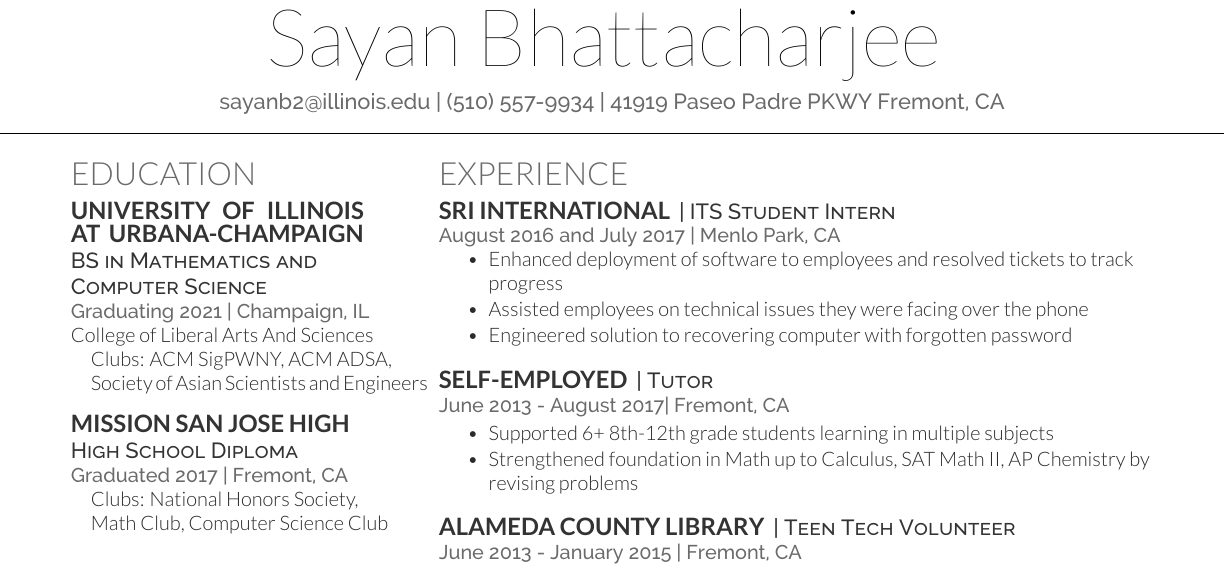
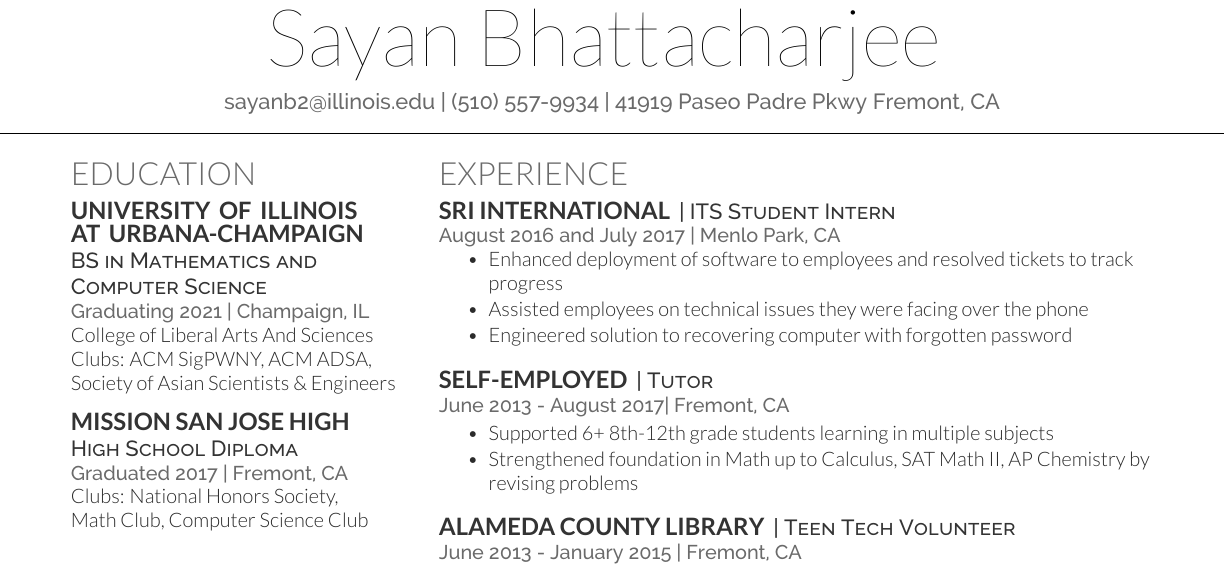
Before and after one commit to sayanb06/resume, a LaTeX CV (main.tex): part of the page, cut so that both start at the same text. Compiled offline with XeLaTeX.

Commit message:
Update main.tex

```diff
--- a/main.tex
+++ b/main.tex
@@ -57,7 +57,7 @@
 
 
 \namesection{Sayan Bhattacharjee}{}{
-\href{mailto:sayanb2@illinois.edu}{sayanb2@illinois.edu} | (510) 557-9934 | 41919 Paseo Padre PKWY Fremont, CA}
+\href{mailto:sayanb2@illinois.edu}{sayanb2@illinois.edu} | (510) 557-9934 | 41919 Paseo Padre Pkwy Fremont, CA}
 
 %%%%%%%%%%%%%%%%%%%%%%%%%%%%%%%%%%%%%%
 %
@@ -73,18 +73,20 @@
 
 \section{Education}
 
-\runsubsection{University Of Illinois \hphantom{1cm}\break At\hphantom{-}Urbana-Champaign} %hphantom for empty box to compensate
+\runsubsection{University\hphantom{-}Of\hphantom{-}Illinois \hphantom{1cm}\break At\hphantom{-}Urbana-Champaign} %hphantom for empty box to compensate
 
 \descript{BS in Mathematics and Computer Science}
 \location{Graduating 2021 | Champaign, IL}
 College of Liberal Arts And Sciences
-\subsubsection*{\quad Clubs: ACM SigPWNY, ACM ADSA, \\ \quad Society of Asian Scientists and Engineers}
+Clubs: ACM SigPWNY, ACM ADSA,
+Society of Asian Scientists \& Engineers
 \sectionsep
 
 \subsection{Mission San Jose High}
 \descript{High School Diploma}
 \location{Graduated 2017 | Fremont, CA}
-\subsubsection*{\quad Clubs: National Honors Society, \\ \quad Math Club, Computer Science Club}
+Clubs: National Honors Society, \break
+Math Club, Computer Science Club
 \sectionsep
 
 
```
